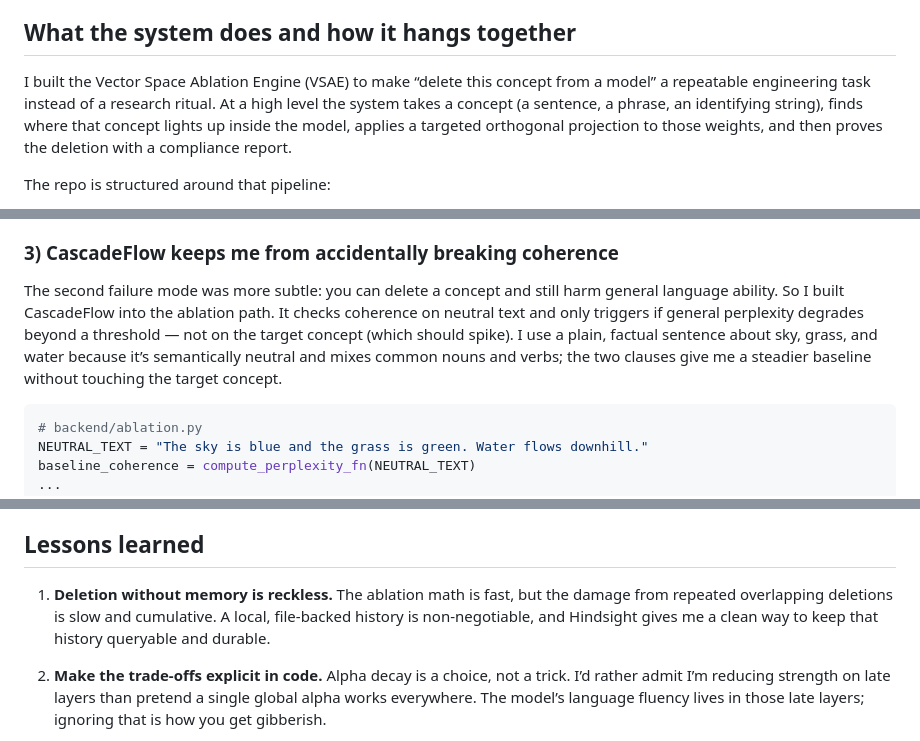
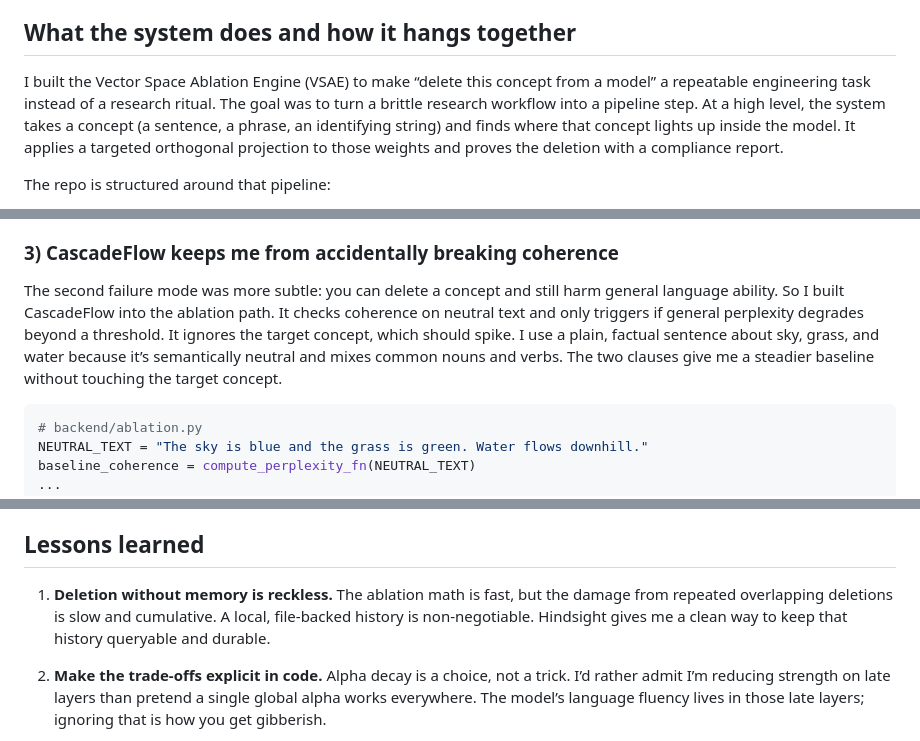
Before and after one commit to irudayajason/VSAE-1-, a Markdown page: article.md, 3 parts joined by grey strips. Rendered like a GitHub page.

Commit message:
Improve article readability
Agent-Logs-Url: https://github.com/irudayajason/VSAE-1-/sessions/124f5ed1-9f6c-4d1f-87e9-8fb4ef4a152f

Co-authored-by: darshankr8 <238602620+darshankr8@users.noreply.github.com>

````diff
--- a/article.md
+++ b/article.md
@@ -4,7 +4,7 @@
 The hardest part of deleting knowledge from a model isn’t the math — it’s making sure the rest of the model keeps behaving like a model.
 
 ## What the system does and how it hangs together
-I built the Vector Space Ablation Engine (VSAE) to make “delete this concept from a model” a repeatable engineering task instead of a research ritual. At a high level the system takes a concept (a sentence, a phrase, an identifying string), finds where that concept lights up inside the model, applies a targeted orthogonal projection to those weights, and then proves the deletion with a compliance report.
+I built the Vector Space Ablation Engine (VSAE) to make “delete this concept from a model” a repeatable engineering task instead of a research ritual. The goal was to turn a brittle research workflow into a pipeline step. At a high level, the system takes a concept (a sentence, a phrase, an identifying string) and finds where that concept lights up inside the model. It applies a targeted orthogonal projection to those weights and proves the deletion with a compliance report.
 
 The repo is structured around that pipeline:
 
@@ -70,7 +70,7 @@ if similarity > similarity_threshold:
 That warning is not an error. It’s a prompt to think. In the UI, the operator can cancel or proceed with a “force ablate” override. Hindsight isn’t there to block work — it’s there to keep you honest about how many times you’ve hit the same area of the model.
 
 ### 3) CascadeFlow keeps me from accidentally breaking coherence
-The second failure mode was more subtle: you can delete a concept and still harm general language ability. So I built CascadeFlow into the ablation path. It checks coherence on neutral text and only triggers if general perplexity degrades beyond a threshold — not on the target concept (which should spike). I use a plain, factual sentence about sky, grass, and water because it’s semantically neutral and mixes common nouns and verbs; the two clauses give me a steadier baseline without touching the target concept.
+The second failure mode was more subtle: you can delete a concept and still harm general language ability. So I built CascadeFlow into the ablation path. It checks coherence on neutral text and only triggers if general perplexity degrades beyond a threshold. It ignores the target concept, which should spike. I use a plain, factual sentence about sky, grass, and water because it’s semantically neutral and mixes common nouns and verbs. The two clauses give me a steadier baseline without touching the target concept.
 
 ```python
 # backend/ablation.py
@@ -145,7 +145,7 @@ POST /ablate
 If the coherence check shows the model got worse on neutral text, CascadeFlow rolls back and retries with shifted layers. The final report lists the attempts and whether each shift passed the threshold. It’s not silent; it’s a documented safety net.
 
 ## Lessons learned
-1. **Deletion without memory is reckless.** The ablation math is fast, but the damage from repeated overlapping deletions is slow and cumulative. A local, file-backed history is non-negotiable, and Hindsight gives me a clean way to keep that history queryable and durable.
+1. **Deletion without memory is reckless.** The ablation math is fast, but the damage from repeated overlapping deletions is slow and cumulative. A local, file-backed history is non-negotiable. Hindsight gives me a clean way to keep that history queryable and durable.
 
 2. **Make the trade-offs explicit in code.** Alpha decay is a choice, not a trick. I’d rather admit I’m reducing strength on late layers than pretend a single global alpha works everywhere. The model’s language fluency lives in those late layers; ignoring that is how you get gibberish.
 
````
